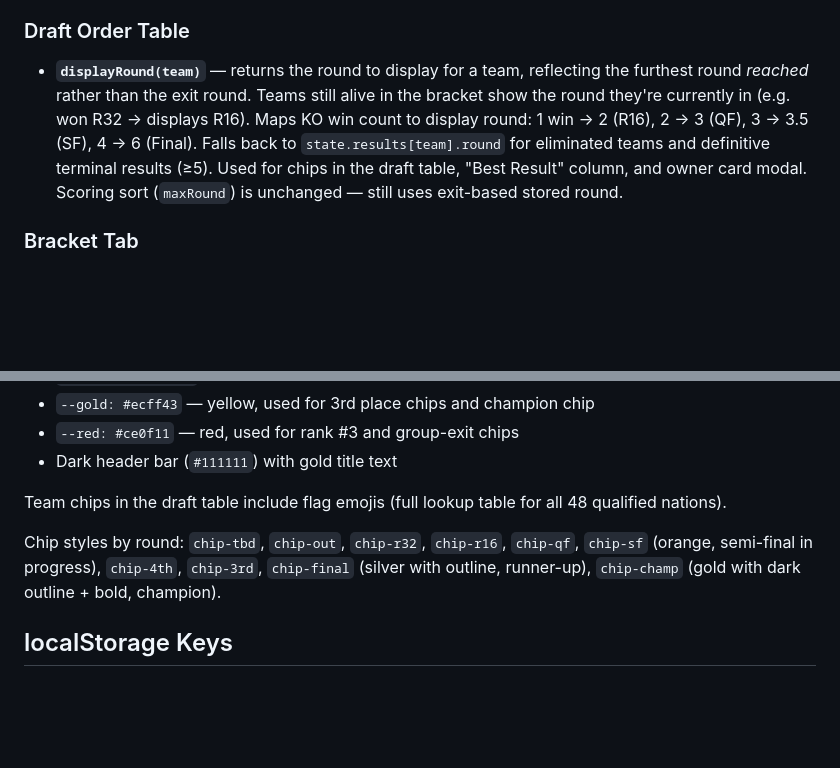
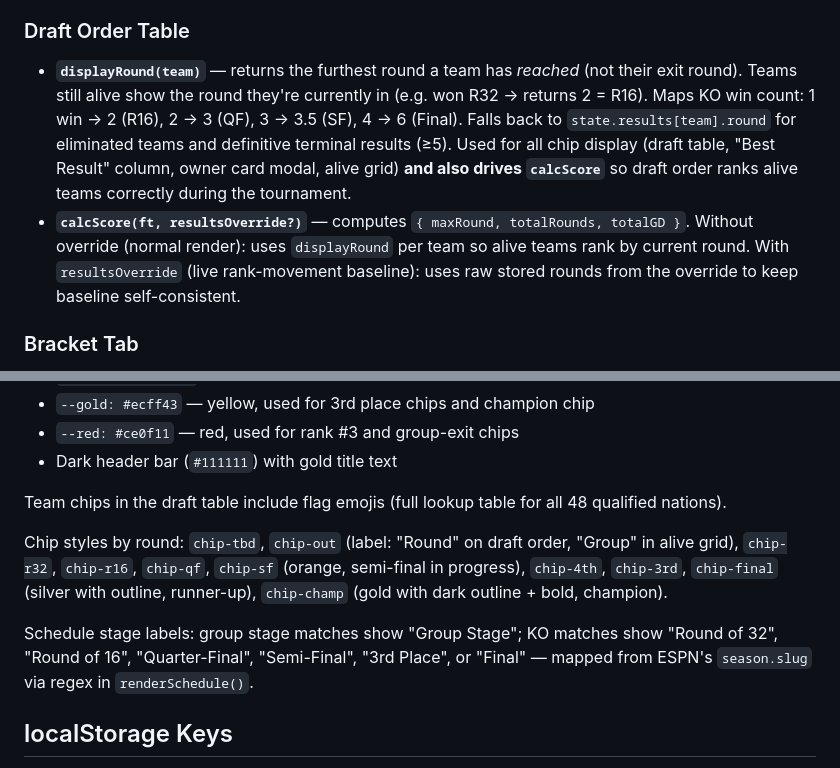
Before and after one commit to stephenzott/world-cup-draft, a Markdown page: CLAUDE.md, 2 parts joined by grey strips. Drawn GitHub-style; blank space fills up the shorter version.

Commit message:
Update CLAUDE.md: displayRound drives calcScore, chip labels, schedule stage labels
Co-Authored-By: Claude Sonnet 4.6 <noreply@anthropic.com>

```diff
--- a/CLAUDE.md
+++ b/CLAUDE.md
@@ -90,7 +90,8 @@ Ties are not flagged visually on the public page; coin flip asterisks appear onl
 - **`isEliminated(team)`** — returns true if the team is mathematically stuck in 4th place even in their best-case scenario (winning all remaining games). Uses a patch-and-restore approach: temporarily writes simulated wins into `state.results[t].groupStats` and injects fake completed matches into `allNormalized` (prefixed `__sim__`), then calls `rankGroupTeams()` for full H2H-aware ranking, then restores everything. If no remaining games, calls `rankGroupTeams()` directly. This catches H2H-based eliminations before MD3 is played (e.g. a team that beat the target team head-to-head).
 
 ### Draft Order Table
-- **`displayRound(team)`** — returns the round to display for a team, reflecting the furthest round *reached* rather than the exit round. Teams still alive in the bracket show the round they're currently in (e.g. won R32 → displays R16). Maps KO win count to display round: 1 win → 2 (R16), 2 → 3 (QF), 3 → 3.5 (SF), 4 → 6 (Final). Falls back to `state.results[team].round` for eliminated teams and definitive terminal results (≥5). Used for chips in the draft table, "Best Result" column, and owner card modal. Scoring sort (`maxRound`) is unchanged — still uses exit-based stored round.
+- **`displayRound(team)`** — returns the furthest round a team has *reached* (not their exit round). Teams still alive show the round they're currently in (e.g. won R32 → returns 2 = R16). Maps KO win count: 1 win → 2 (R16), 2 → 3 (QF), 3 → 3.5 (SF), 4 → 6 (Final). Falls back to `state.results[team].round` for eliminated teams and definitive terminal results (≥5). Used for all chip display (draft table, "Best Result" column, owner card modal, alive grid) **and also drives `calcScore`** so draft order ranks alive teams correctly during the tournament.
+- **`calcScore(ft, resultsOverride?)`** — computes `{ maxRound, totalRounds, totalGD }`. Without override (normal render): uses `displayRound` per team so alive teams rank by current round. With `resultsOverride` (live rank-movement baseline): uses raw stored rounds from the override to keep baseline self-consistent.
 
 ### Bracket Tab
 - Shows a live column-per-round bracket layout (R32 → R16 → QF → SF → Final) populated from actual ESPN KO match data, falling back to projected group standings for unplayed slots.
@@ -153,7 +154,9 @@ Color palette (CSS custom properties):
 
 Team chips in the draft table include flag emojis (full lookup table for all 48 qualified nations).
 
-Chip styles by round: `chip-tbd`, `chip-out`, `chip-r32`, `chip-r16`, `chip-qf`, `chip-sf` (orange, semi-final in progress), `chip-4th`, `chip-3rd`, `chip-final` (silver with outline, runner-up), `chip-champ` (gold with dark outline + bold, champion).
+Chip styles by round: `chip-tbd`, `chip-out` (label: "Round" on draft order, "Group" in alive grid), `chip-r32`, `chip-r16`, `chip-qf`, `chip-sf` (orange, semi-final in progress), `chip-4th`, `chip-3rd`, `chip-final` (silver with outline, runner-up), `chip-champ` (gold with dark outline + bold, champion).
+
+Schedule stage labels: group stage matches show "Group Stage"; KO matches show "Round of 32", "Round of 16", "Quarter-Final", "Semi-Final", "3rd Place", or "Final" — mapped from ESPN's `season.slug` via regex in `renderSchedule()`.
 
 ## localStorage Keys
 
```
